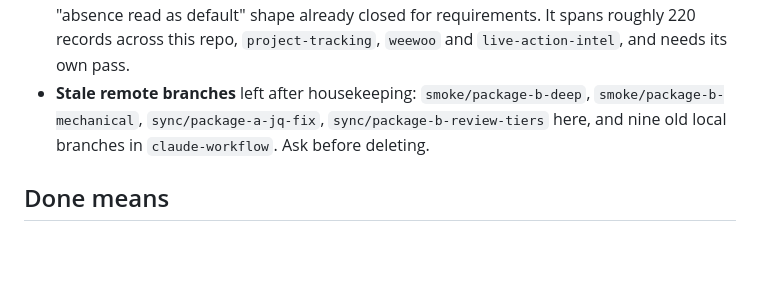
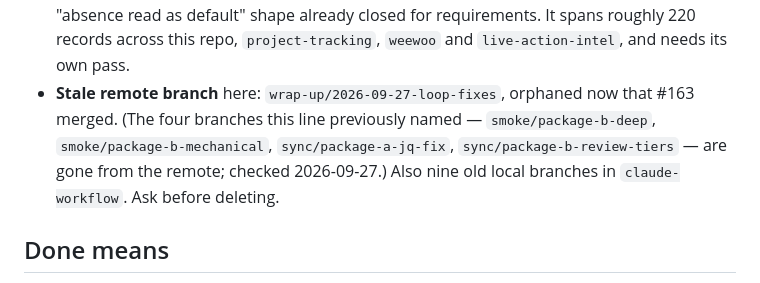
Before and after one commit to goatindex/goal-bingo, a Markdown page: NEXT.md, the part around the change. GitHub-like rendering; blank space fills up the shorter version.

Commit message:
NEXT.md: refresh stale remote branch note (#175)
The smoke/sync housekeeping branches are gone from origin; only
wrap-up/2026-09-27-loop-fixes remains after #163 merged.

Co-authored-by: Cursor Agent <cursoragent@cursor.com>
Co-authored-by: goatindex <goatindex@users.noreply.github.com>

```diff
--- a/NEXT.md
+++ b/NEXT.md
@@ -72,9 +72,11 @@ do not update it by hand from memory.
   "absence read as default" shape already closed for requirements. It spans roughly 220
   records across this repo, `project-tracking`, `weewoo` and `live-action-intel`, and needs
   its own pass.
-- **Stale remote branches** left after housekeeping: `smoke/package-b-deep`,
-  `smoke/package-b-mechanical`, `sync/package-a-jq-fix`, `sync/package-b-review-tiers` here,
-  and nine old local branches in `claude-workflow`. Ask before deleting.
+- **Stale remote branch** here: `wrap-up/2026-09-27-loop-fixes`, orphaned now that #163
+  merged. (The four branches this line previously named — `smoke/package-b-deep`,
+  `smoke/package-b-mechanical`, `sync/package-a-jq-fix`, `sync/package-b-review-tiers` — are
+  gone from the remote; checked 2026-09-27.) Also nine old local branches in
+  `claude-workflow`. Ask before deleting.
 
 ## Done means
 
```
